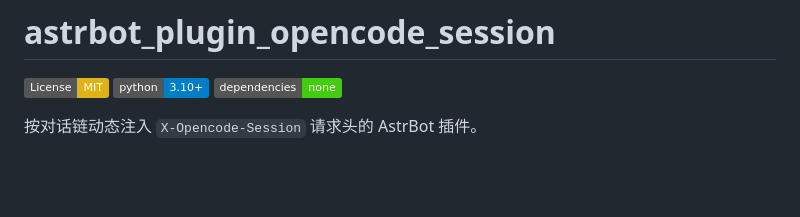
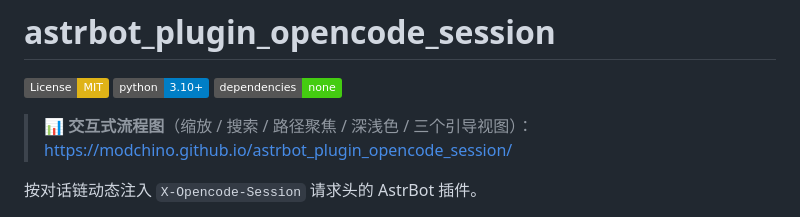
Before and after one commit to ModChino/astrbot_plugin_opencode_session, a Markdown page: README.md, the part around the change. Drawn GitHub-style; badges without logos; blank space fills up the shorter version.

Commit message:
docs: README 顶部加入交互式流程图网址

```diff
--- a/README.md
+++ b/README.md
@@ -3,6 +3,8 @@
 [![License: MIT](https://img.shields.io/badge/License-MIT-yellow.svg)](LICENSE)
 ![Python](https://img.shields.io/badge/python-3.10%2B-blue.svg)
 ![No dependencies](https://img.shields.io/badge/dependencies-none-brightgreen.svg)
+
+> 📊 **交互式流程图**（缩放 / 搜索 / 路径聚焦 / 深浅色 / 三个引导视图）：https://modchino.github.io/astrbot_plugin_opencode_session/
 
 按对话链动态注入 `X-Opencode-Session` 请求头的 AstrBot 插件。
 
```
